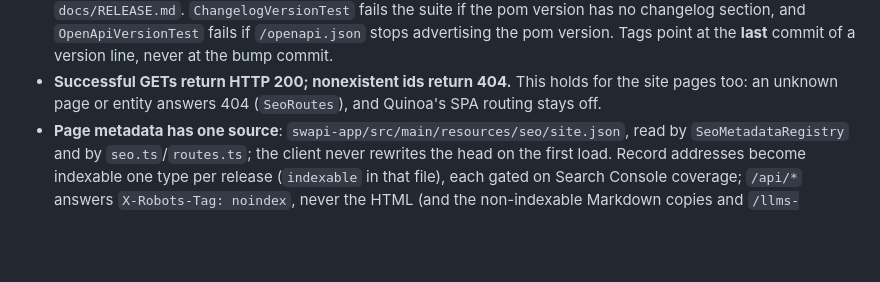
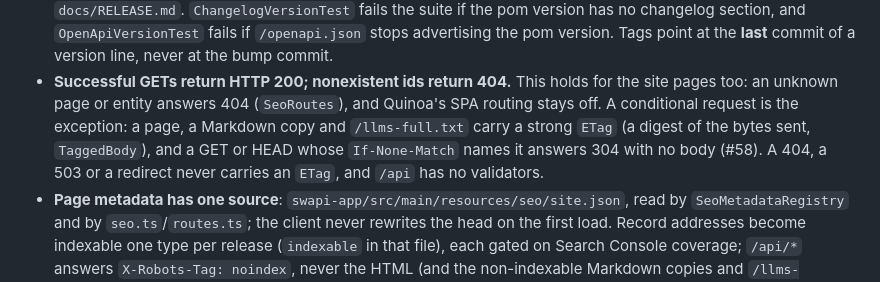
Before and after one commit to eldermoraes/swapi.build, a Markdown page: CLAUDE.md, the part around the change. Drawn GitHub-style; blank space fills up the shorter version.

Commit message:
docs(claude): note the 304 of the pages, copies and /llms-full.txt
The "Successful GETs return HTTP 200" fact now says what #58 adds: a
strong ETag (TaggedBody, a digest of the bytes) on a page, a Markdown
copy and /llms-full.txt, and 304 with no body for a GET or HEAD whose
If-None-Match names it; no ETag on a 404, a 503 or a redirect, and no
validators on /api.

Co-Authored-By: Claude Opus 5.5 <noreply@anthropic.com>

```diff
--- a/CLAUDE.md
+++ b/CLAUDE.md
@@ -87,7 +87,11 @@ behind Caddy), with DNS-only records on Cloudflare. Also serves an MCP server
   commit of a version line, never at the bump commit.
 - **Successful GETs return HTTP 200; nonexistent ids return 404.** This holds for
   the site pages too: an unknown page or entity answers 404 (`SeoRoutes`), and
-  Quinoa's SPA routing stays off.
+  Quinoa's SPA routing stays off. A conditional request is the exception: a
+  page, a Markdown copy and `/llms-full.txt` carry a strong `ETag` (a digest of
+  the bytes sent, `TaggedBody`), and a GET or HEAD whose `If-None-Match` names
+  it answers 304 with no body (#58). A 404, a 503 or a redirect never carries
+  an `ETag`, and `/api` has no validators.
 - **Page metadata has one source**: `swapi-app/src/main/resources/seo/site.json`,
   read by `SeoMetadataRegistry` and by `seo.ts`/`routes.ts`; the client never
   rewrites the head on the first load. Record addresses become indexable one type
```
